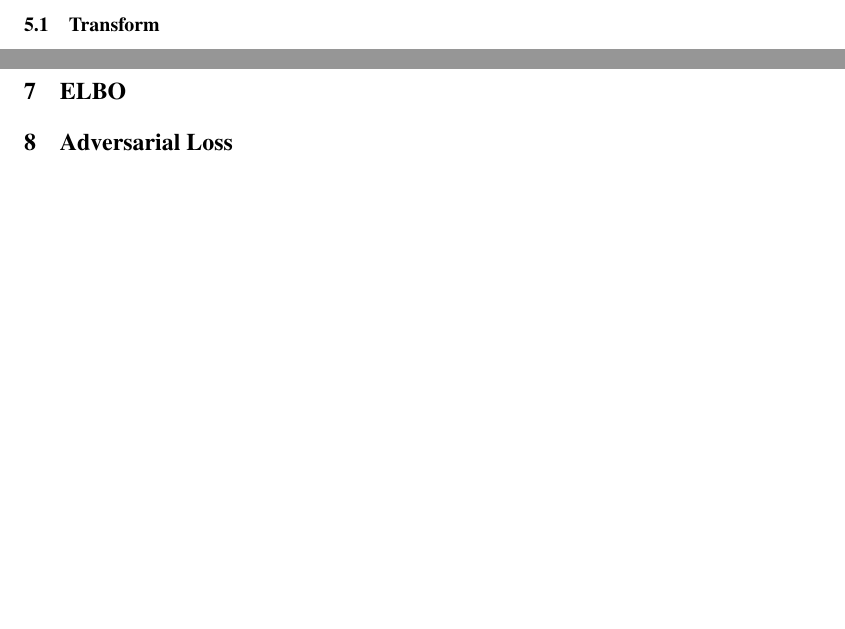
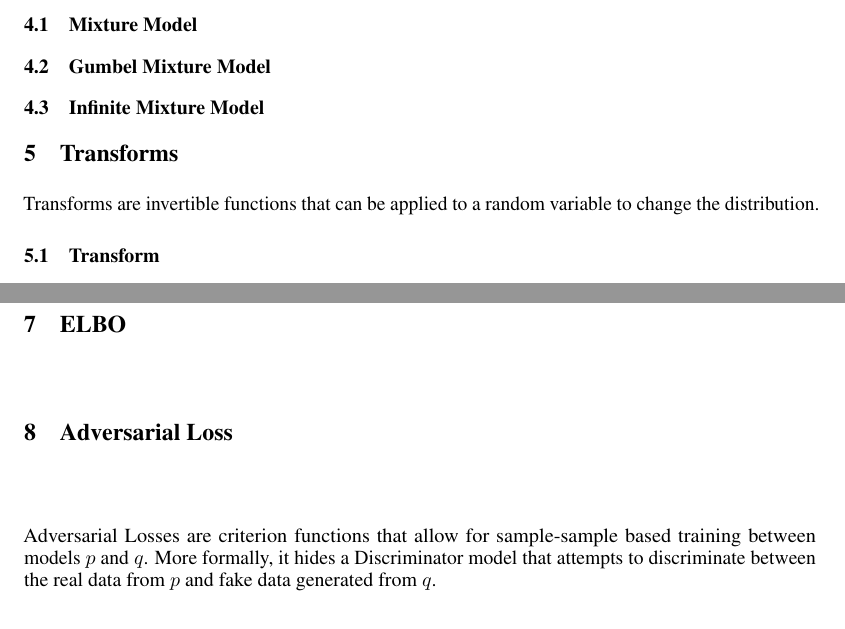
Before and after one commit to nextBillyonair/DPM, a LaTeX paper (docs/doc.tex): two parts of pages 7 and 12 of 12 before the commit and two parts of pages 7 and 10 of 12 after it, joined at a grey line, cut at the place of the change, the shorter picture padded with empty space. Compiled offline with pdfLaTeX.

Commit message:
Add items to docs

```diff
--- a/docs/doc.tex
+++ b/docs/doc.tex
@@ -126,6 +126,8 @@
 
 %%%%%%%%%%%%%%%%%%%%%%%%%%%%%%%%%%%%%%%%%%%%%%%%%%%%%%%%%%%%%%%%%%%%%%%%%%%%%%%%
 \section{Mixture Models}
+Mixture Models are probabilistic models that use other distributions as sub-components.
+These sub-components are weighted in order to form a mixture of the components.
 \subsection{Mixture Model}
 \subsection{Gumbel Mixture Model}
 \subsection{Infinite Mixture Model}
@@ -360,6 +362,10 @@ Monte Carlo approximation.
 
 %%%%%%%%%%%%%%%%%%%%%%%%%%%%%%%%%%%%%%%%%%%%%%%%%%%%%%%%%%%%%%%%%%%%%%%%%%%%%%%%
 \section{Adversarial Loss}
+Adversarial Losses are criterion functions that allow for sample-sample based
+training between models $p$ and $q$. More formally, it hides a Discriminator
+model that attempts to discriminate between the real data from $p$ and fake data
+generated from $q$.
 \subsection{Adversarial Loss}
 \subsection{GAN Loss}
 \subsection{MMGAN Loss}
```
Also changed, not shown: docs/doc.pdf, docs/doc.tex (3 more changed lines).
